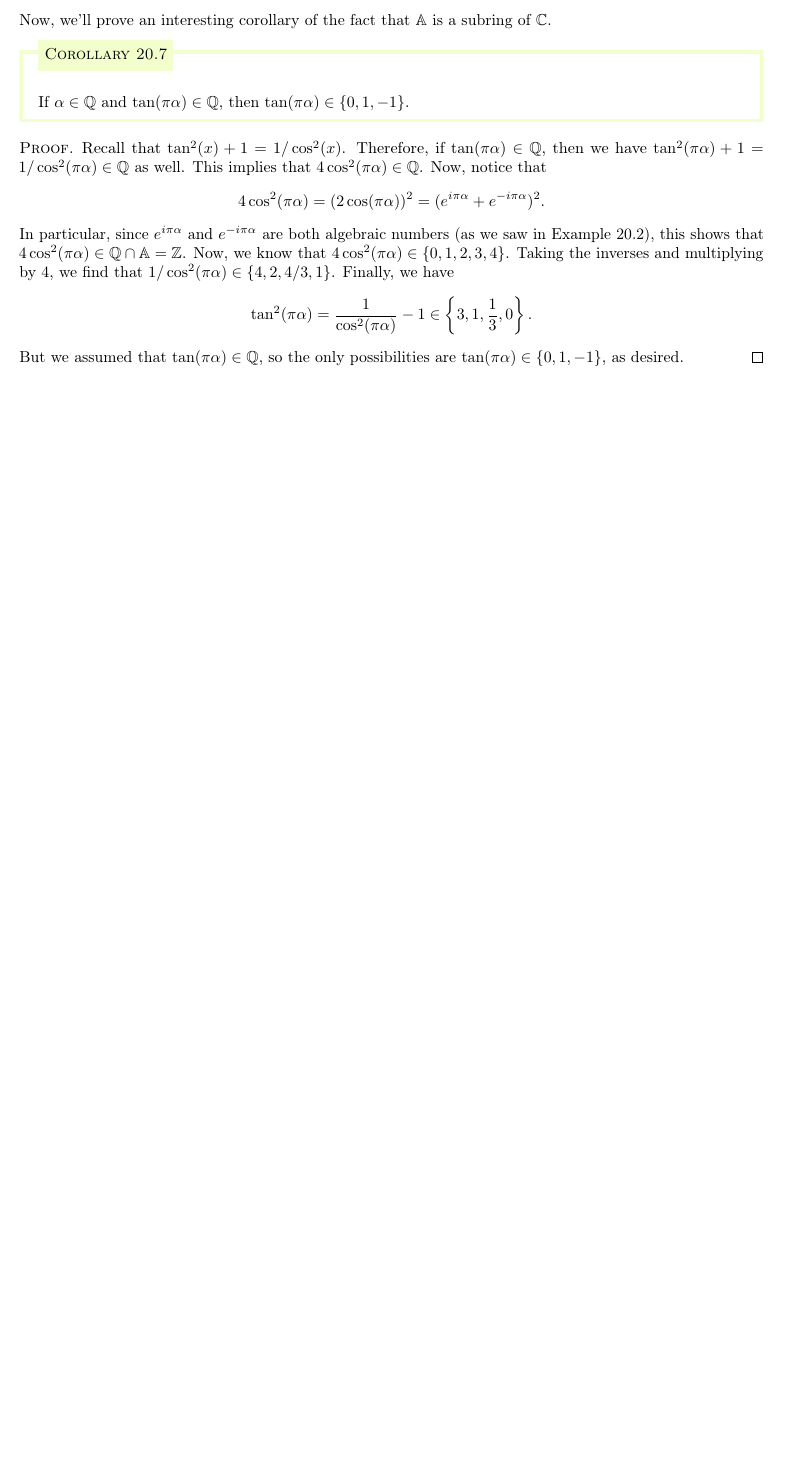
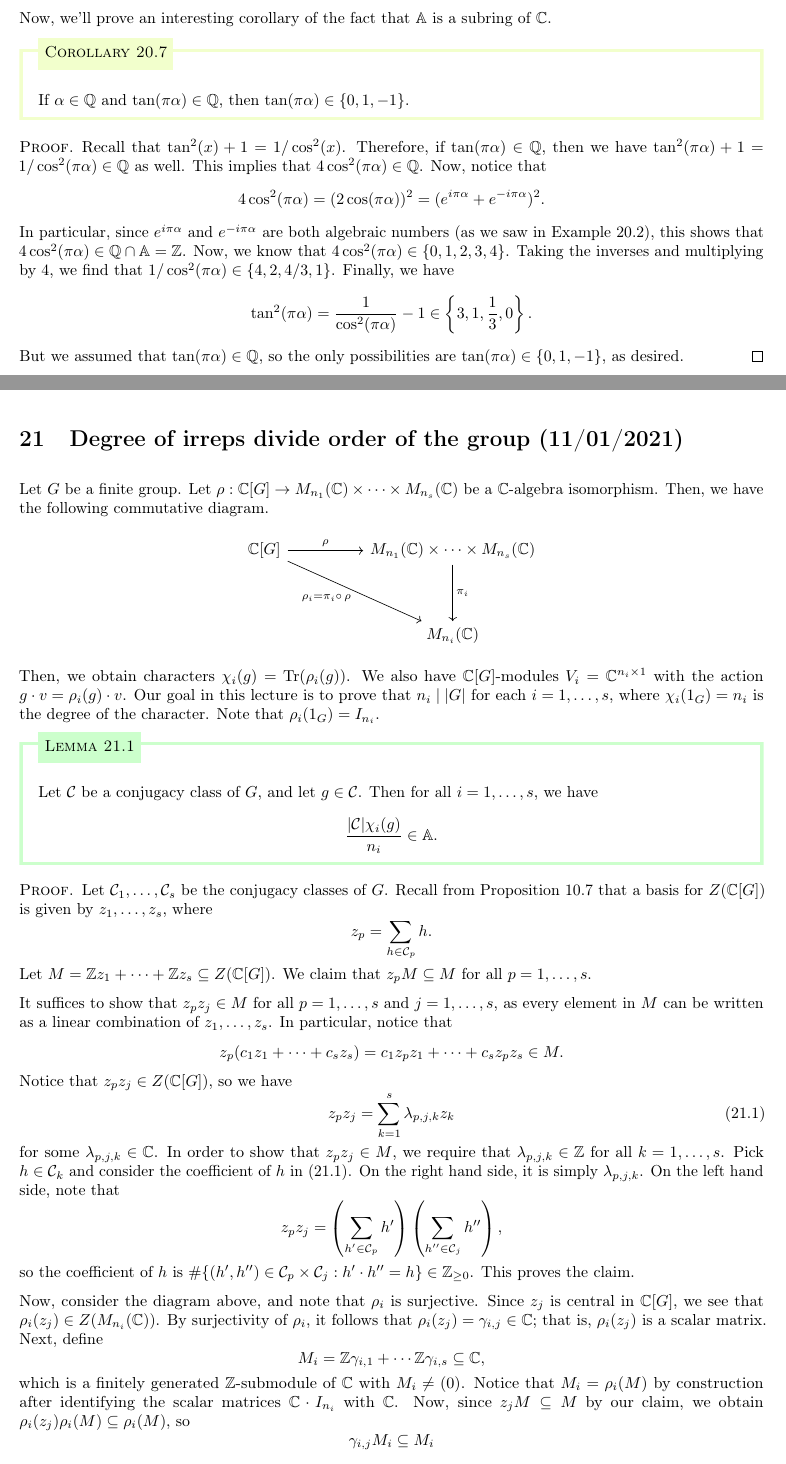
Before and after one commit to mltlee/Course-Notes, a LaTeX document (PMATH 445/445notes.tex, which reads PMATH 445/445week7.tex): part of page 62 of 62 before the commit and two parts of pages 62 and 63 of 64 after it, the two joined at a grey line, cut so that both start at the same text, the shorter picture padded with empty space. Compiled offline with pdfLaTeX.

Commit message:
finish 445 week 7, add some details

```diff
--- a/PMATH 445/445week7.tex
+++ b/PMATH 445/445week7.tex
@@ -544,3 +544,61 @@ Now, we'll prove an interesting corollary of the fact that $\A$ is a subring of
     But we assumed that $\tan(\pi\alpha) \in \Q$, so the only possibilities are
     $\tan(\pi\alpha) \in \{0, 1, -1\}$, as desired.
 \end{pf}
+
+\section{Degree of irreps divide order of the group (11/01/2021)}
+Let $G$ be a finite group. Let $\rho : \C[G] \to M_{n_1}(\C) \times \cdots
+\times M_{n_s}(\C)$ be a $\C$-algebra isomorphism. Then, we have the following
+commutative diagram.
+\begin{center}
+    \begin{tikzcd}
+        {\C[G]} \arrow[rr, "\rho"] \arrow[rrdd, "\rho_i = \pi_i \circ\,\rho"'] &  & M_{n_1}(\C) \times \cdots \times M_{n_s}(\C) \arrow[dd, "\pi_i"] \\
+                                                                            &  &                                                                  \\
+                                                                            &  & M_{n_i}(\C)
+    \end{tikzcd}
+\end{center}
+Then, we obtain characters $\chi_i(g) = \Tr(\rho_i(g))$. We also have $\C[G]$-modules
+$V_i = \C^{n_i \times 1}$ with the action $g \cdot v = \rho_i(g) \cdot v$.
+Our goal in this lecture is to prove that $n_i \mid |G|$ for each $i = 1, \dots, s$,
+where $\chi_i(1_G) = n_i$ is the degree of the character. Note that
+$\rho_i(1_G) = I_{n_i}$.
+
+\begin{lemma}{}
+    Let ${\cal C}$ be a conjugacy class of $G$, and let $g \in {\cal C}$. Then
+    for all $i = 1, \dots, s$, we have
+    \[ \frac{|{\cal C}|\chi_i(g)}{n_i} \in \A. \]
+\end{lemma}
+\begin{pf}
+    Let ${\cal C}_1, \dots, {\cal C}_s$ be the conjugacy classes of $G$.
+    Recall from Proposition 10.7 that a basis for $Z(\C[G])$ is given by
+    $z_1, \dots, z_s$, where
+    \[ z_p = \sum_{h \in {\cal C}_p} h. \]
+    Let $M = \Z z_1 + \cdots + \Z z_s \subseteq Z(\C[G])$. We claim that
+    $z_p M \subseteq M$ for all $p = 1, \dots, s$.
+
+    It suffices to show that $z_p z_j \in M$ for all $p = 1, \dots, s$ and
+    $j = 1, \dots, s$, as every element in $M$ can be written as a linear
+    combination of $z_1, \dots, z_s$. In particular, notice that
+    \[ z_p(c_1z_1 + \cdots + c_sz_s) = c_1z_pz_1 + \cdots + c_sz_pz_s \in M. \]
+    Notice that $z_p z_j \in Z(\C[G])$, so we have
+    \begin{equation} z_p z_j = \sum_{k=1}^s \lambda_{p,j,k} z_k \end{equation}
+    for some $\lambda_{p,j,k} \in \C$. In order to show that $z_p z_j \in M$,
+    we require that $\lambda_{p,j,k} \in \Z$ for all $k = 1, \dots, s$.
+    Pick $h \in {\cal C}_k$ and consider the coefficient of $h$ in $(21.1)$.
+    On the right hand side, it is simply $\lambda_{p,j,k}$. On the left
+    hand side, note that
+    \[ z_p z_j = \left( \sum_{h' \in {\cal C}_p} h' \right) \left( \sum_{h'' \in
+    {\cal C}_j} h'' \right), \]
+    so the coefficient of $h$ is $\#\{(h', h'') \in {\cal C}_p \times {\cal C}_j :
+    h' \cdot h'' = h\} \in \Z_{\geq 0}$. This proves the claim.
+
+    Now, consider the diagram above, and note that $\rho_i$ is surjective. Since
+    $z_j$ is central in $\C[G]$, we see that $\rho_i(z_j) \in Z(M_{n_i}(\C))$.
+    By surjectivity of $\rho_i$, it follows that $\rho_i(z_j) =
+    \gamma_{i,j} \in \C$; that is, $\rho_i(z_j)$ is a scalar matrix. Next,
+    define
+    \[ M_i = \Z\gamma_{i,1} + \cdots \Z\gamma_{i,s} \subseteq \C, \]
+    which is a finitely generated $\Z$-submodule of $\C$ with $M_i \neq (0)$.
+    Notice that $M_i = \rho_i(M)$ by construction after identifying the
+    scalar matrices $\C \cdot I_{n_i}$ with $\C$. Now, since $z_j M \subseteq M$
+    by our claim, we obtain $\rho_i(z_j) \rho_i(M) \subseteq \rho_i(M)$, so
+    \[ \gamma_{i,j} M_i \subseteq M_i \]
@@ -546,0 +608 @@ Now, we'll prove an interesting corollary of the fact that $\A$ is a subring of
+    \[ \gamma_{i,j} I_{n_i} = \rho_i(z_j) = \rho_i \left( \sum_{h \in {\cal C}_j} h
```
Also changed, not shown: PMATH 445/445week4.tex (+2 -1 lines), PMATH 445/445week6.tex (+3 -3 lines), PMATH 445/445notes.pdf, PMATH 445/445week7.tex (39 more changed lines).
